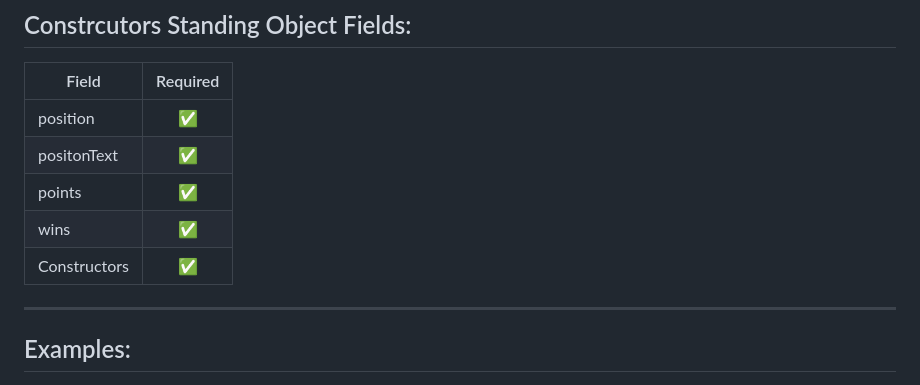
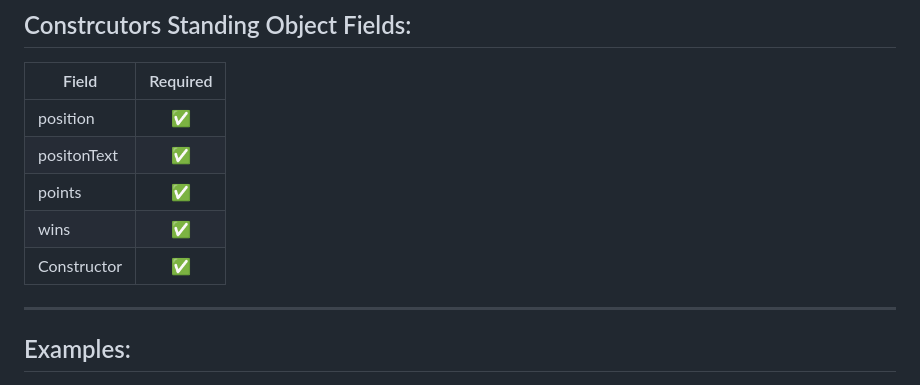
Before and after one commit to jolpica/jolpica-f1, a Markdown page: docs/endpoints/constructorStandings.md, the part around the change. Rendered like a GitHub page.

Commit message:
Removed s from constructor

```diff
--- a/docs/endpoints/constructorStandings.md
+++ b/docs/endpoints/constructorStandings.md
@@ -79,7 +79,7 @@ Gets a season's constructors standings
 |positonText|✅|
 |points|✅|
 |wins|✅|
-|Constructors|✅|
+|Constructor|✅|
 
 ---
 
```
